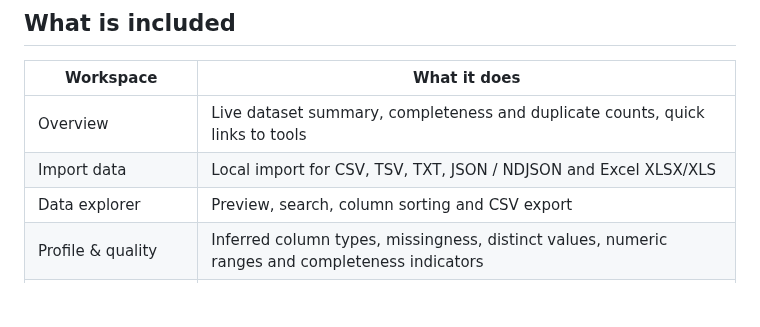
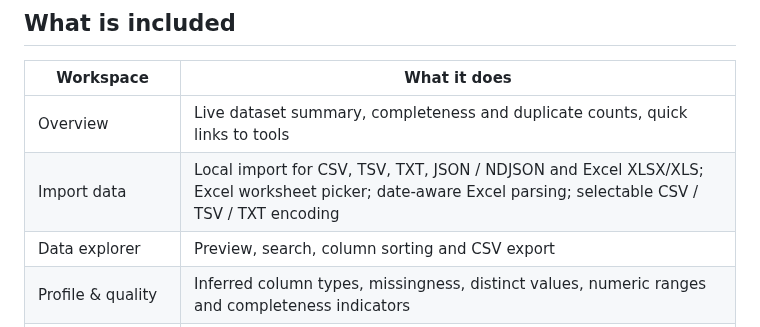
Before and after one commit to theraghavraman/redata, a Markdown page: README.md, the part around one of its changes. Drawn GitHub-style; blank space fills up the shorter version.

Commit message:
Document import options and align Microsoft certification link

```diff
--- a/README.md
+++ b/README.md
@@ -11,7 +11,7 @@ The app is a static website. Open `index.html` locally or publish the repository
 | Workspace | What it does |
 | --- | --- |
 | Overview | Live dataset summary, completeness and duplicate counts, quick links to tools |
-| Import data | Local import for CSV, TSV, TXT, JSON / NDJSON and Excel XLSX/XLS |
+| Import data | Local import for CSV, TSV, TXT, JSON / NDJSON and Excel XLSX/XLS; Excel worksheet picker; date-aware Excel parsing; selectable CSV / TSV / TXT encoding |
 | Data explorer | Preview, search, column sorting and CSV export |
 | Profile & quality | Inferred column types, missingness, distinct values, numeric ranges and completeness indicators |
 | Clean & transform | Drop incomplete rows, fill missing values, remove exact duplicate rows, normalize text, remove columns |
```
Also changed, not shown: other parts of README.md (+1 -1 lines).
